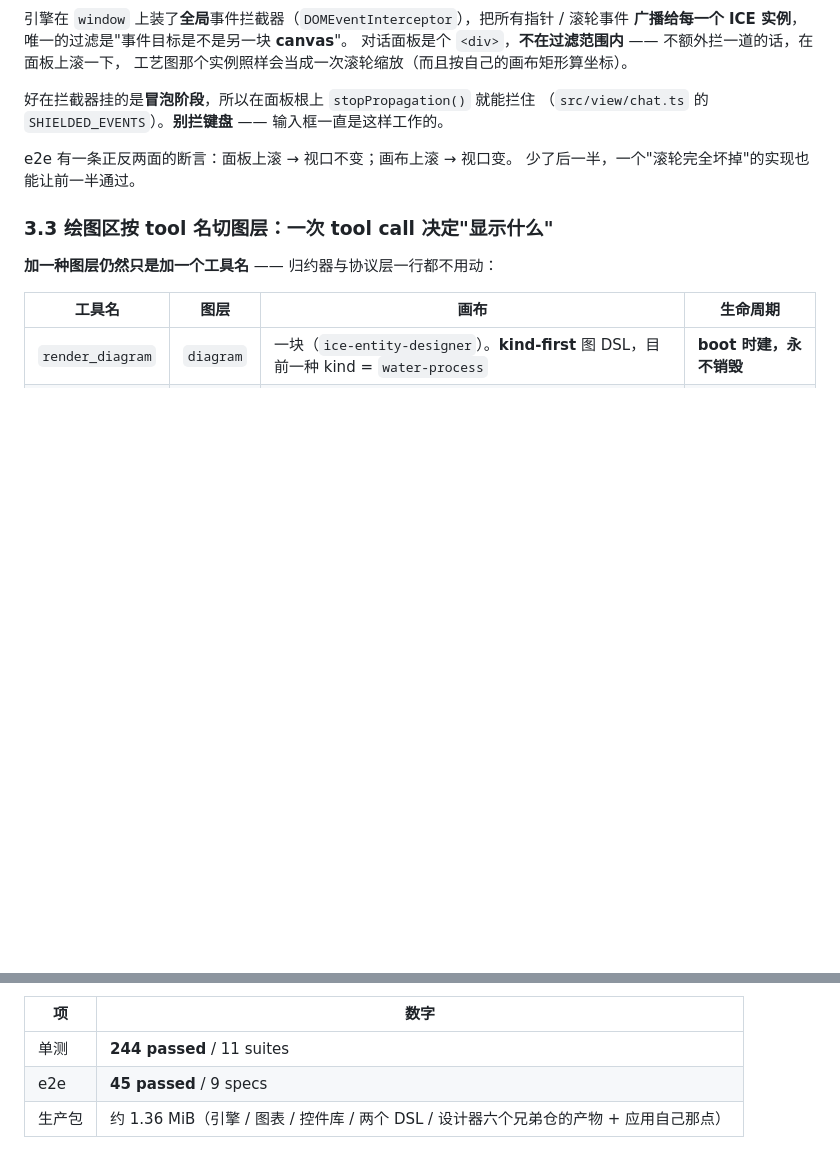
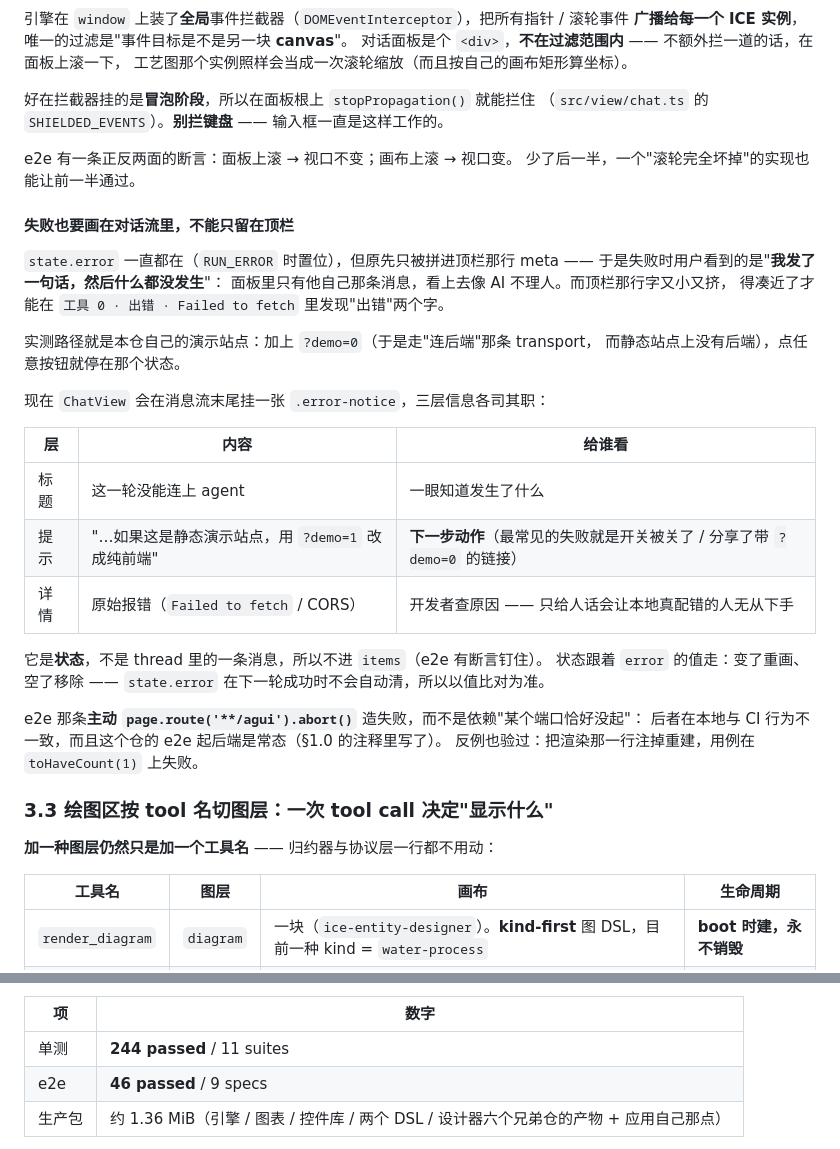
Before and after one commit to ice-render/ice-agent-console, a Markdown page: README.md, 2 parts joined by grey strips. Rendered like a GitHub page; blank space fills up the shorter version.

Commit message:
docs: 记下「状态存在 ≠ 用户看得见」这条（AGENTS 第 13 条 + README §3.2）
上一条提交把失败提示画进了对话流；这里把**为什么**沉淀成规矩，免得再犯：
`getState()` 读得到的字段，不等于界面上有。加了状态字段之后要回头确认它有没有被渲染。

- AGENTS.md 第 13 条：写清普遍形式 + e2e 要用 `page.route().abort()` 造失败
  （别依赖"某个端口恰好没起"，本地与 CI 行为会不一致）。
- README §3.2 补一小节：三层信息各司其职（标题 / 下一步动作 / 原始报错），
  以及"它是状态不是消息，所以不进 items"。
- 规模数字 45 → 46。

```diff
--- a/README.md
+++ b/README.md
@@ -641,6 +641,32 @@ agent 吐修正版 → 画出来。**全程自动，用户不用再说话。**
 e2e 有一条正反两面的断言：面板上滚 → 视口不变；画布上滚 → 视口变。
 少了后一半，一个"滚轮完全坏掉"的实现也能让前一半通过。
 
+#### 失败也要**画在对话流里**，不能只留在顶栏
+
+`state.error` 一直都在（`RUN_ERROR` 时置位），但原先只被拼进顶栏那行 meta ——
+于是失败时用户看到的是"**我发了一句话，然后什么都没发生**"：
+面板里只有他自己那条消息，看上去像 AI 不理人。而顶栏那行字又小又挤，
+得凑近了才能在 `工具 0 · 出错 · Failed to fetch` 里发现"出错"两个字。
+
+实测路径就是本仓自己的演示站点：加上 `?demo=0`（于是走"连后端"那条 transport，
+而静态站点上没有后端），点任意按钮就停在那个状态。
+
+现在 `ChatView` 会在消息流末尾挂一张 `.error-notice`，三层信息各司其职：
+
+| 层 | 内容 | 给谁看 |
+|---|---|---|
+| 标题 | 这一轮没能连上 agent | 一眼知道发生了什么 |
+| 提示 | "…如果这是静态演示站点，用 `?demo=1` 改成纯前端" | **下一步动作**（最常见的失败就是开关被关了 / 分享了带 `?demo=0` 的链接） |
+| 详情 | 原始报错（`Failed to fetch` / CORS） | 开发者查原因 —— 只给人话会让本地真配错的人无从下手 |
+
+它是**状态**，不是 thread 里的一条消息，所以不进 `items`（e2e 有断言钉住）。
+状态跟着 `error` 的值走：变了重画、空了移除 ——
+`state.error` 在下一轮成功时不会自动清，所以以值比对为准。
+
+e2e 那条**主动 `page.route('**/agui').abort()`** 造失败，而不是依赖"某个端口恰好没起"：
+后者在本地与 CI 行为不一致，而且这个仓的 e2e 起后端是常态（§1.0 的注释里写了）。
+反例也验过：把渲染那一行注掉重建，用例在 `toHaveCount(1)` 上失败。
+
 ### 3.3 绘图区按 tool 名切图层：一次 tool call 决定"显示什么"
 
 **加一种图层仍然只是加一个工具名** —— 归约器与协议层一行都不用动：
@@ -1016,7 +1042,7 @@ OpenAI 兼容接口（随机端口），让 `LlmAgent` 真去调它。之所以
 | 项 | 数字 |
 |---|---|
 | 单测 | **244 passed** / 11 suites |
-| e2e | **45 passed** / 9 specs |
+| e2e | **46 passed** / 9 specs |
 | 生产包 | 约 1.36 MiB（引擎 / 图表 / 控件库 / 两个 DSL / 设计器六个兄弟仓的产物 + 应用自己那点） |
 
 > 两个大头：控件库（`ice-web-components`）488 KiB —— 它是个 84 个组件的完整工具集，
```
Also changed, not shown: AGENTS.md (+11 -0 lines).
